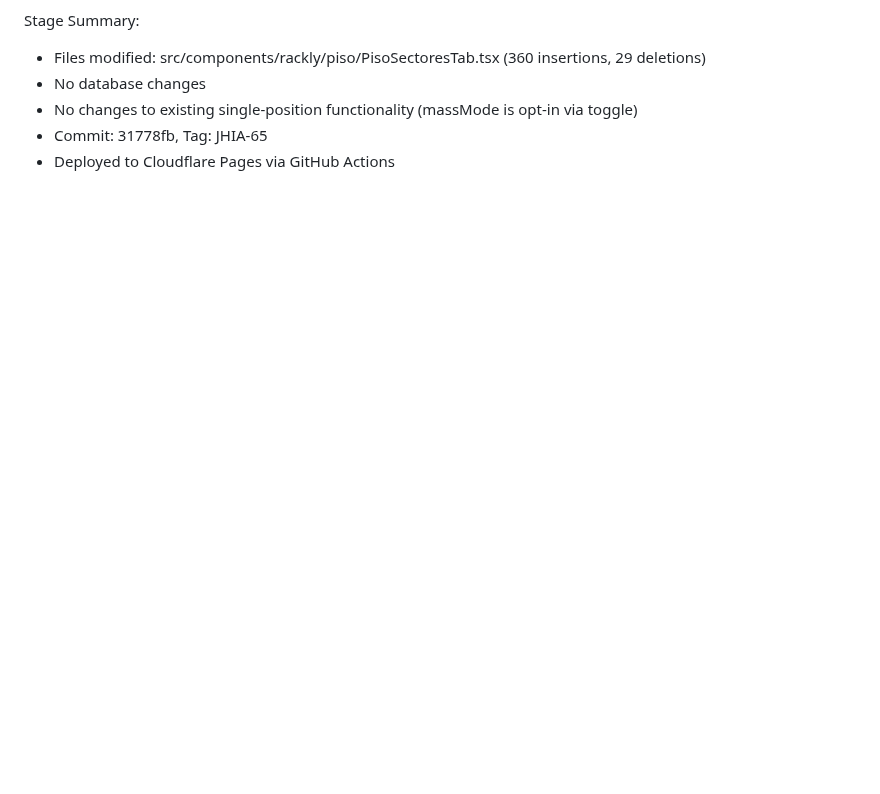
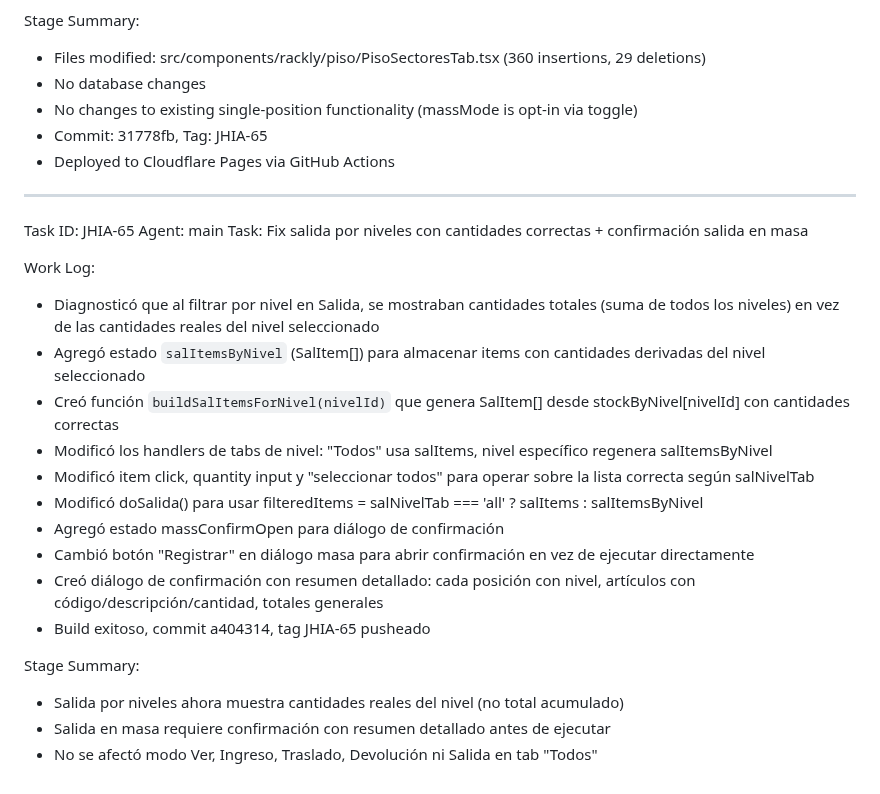
Before and after one commit to fileshidalgo-spec/rackly, a Markdown page: worklog.md, the part around the change. GitHub-like rendering; blank space fills up the shorter version.

Commit message:
2528ce16-74a4-4f1a-9c52-6f0c0c7468b1

```diff
--- a/worklog.md
+++ b/worklog.md
@@ -73,3 +73,24 @@ Stage Summary:
 - No changes to existing single-position functionality (massMode is opt-in via toggle)
 - Commit: 31778fb, Tag: JHIA-65
 - Deployed to Cloudflare Pages via GitHub Actions
+---
+Task ID: JHIA-65
+Agent: main
+Task: Fix salida por niveles con cantidades correctas + confirmación salida en masa
+
+Work Log:
+- Diagnosticó que al filtrar por nivel en Salida, se mostraban cantidades totales (suma de todos los niveles) en vez de las cantidades reales del nivel seleccionado
+- Agregó estado `salItemsByNivel` (SalItem[]) para almacenar items con cantidades derivadas del nivel seleccionado
+- Creó función `buildSalItemsForNivel(nivelId)` que genera SalItem[] desde stockByNivel[nivelId] con cantidades correctas
+- Modificó los handlers de tabs de nivel: "Todos" usa salItems, nivel específico regenera salItemsByNivel
+- Modificó item click, quantity input y "seleccionar todos" para operar sobre la lista correcta según salNivelTab
+- Modificó doSalida() para usar filteredItems = salNivelTab === 'all' ? salItems : salItemsByNivel
+- Agregó estado massConfirmOpen para diálogo de confirmación
+- Cambió botón "Registrar" en diálogo masa para abrir confirmación en vez de ejecutar directamente
+- Creó diálogo de confirmación con resumen detallado: cada posición con nivel, artículos con código/descripción/cantidad, totales generales
+- Build exitoso, commit a404314, tag JHIA-65 pusheado
+
+Stage Summary:
+- Salida por niveles ahora muestra cantidades reales del nivel (no total acumulado)
+- Salida en masa requiere confirmación con resumen detallado antes de ejecutar
+- No se afectó modo Ver, Ingreso, Traslado, Devolución ni Salida en tab "Todos"
```
